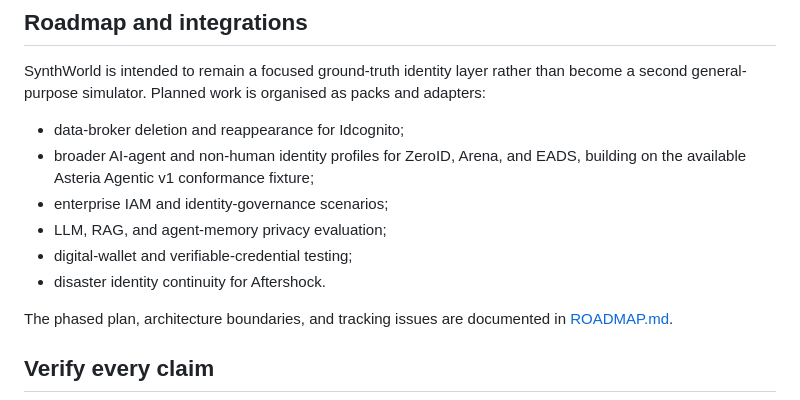
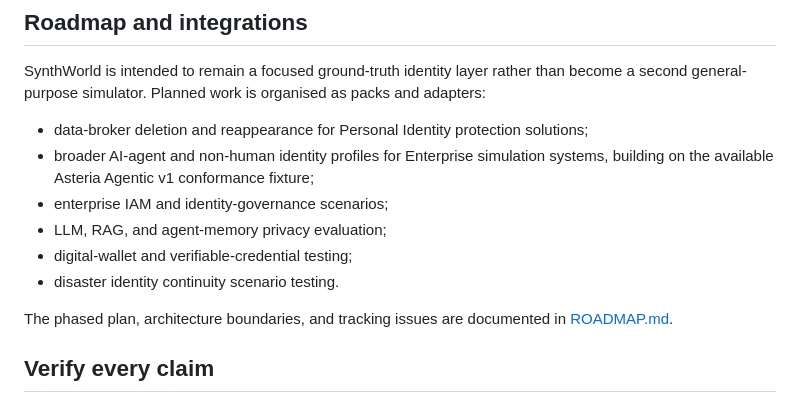
Before and after one commit to bluntmachetti/synthworld, a Markdown page: README.md, the part around the change. Drawn GitHub-style.

Commit message:
Revise planned work items in README
Updated project goals for clarity and specificity.

```diff
--- a/README.md
+++ b/README.md
@@ -267,13 +267,13 @@ SynthWorld is intended to remain a focused ground-truth identity layer rather
 than become a second general-purpose simulator. Planned work is organised as
 packs and adapters:
 
-- data-broker deletion and reappearance for Idcognito;
-- broader AI-agent and non-human identity profiles for ZeroID, Arena, and EADS,
+- data-broker deletion and reappearance for Personal Identity protection solutions;
+- broader AI-agent and non-human identity profiles for Enterprise simulation systems,
   building on the available Asteria Agentic v1 conformance fixture;
 - enterprise IAM and identity-governance scenarios;
 - LLM, RAG, and agent-memory privacy evaluation;
 - digital-wallet and verifiable-credential testing;
-- disaster identity continuity for Aftershock.
+- disaster identity continuity scenario testing.
 
 The phased plan, architecture boundaries, and tracking issues are documented in
 [ROADMAP.md](ROADMAP.md).
```
